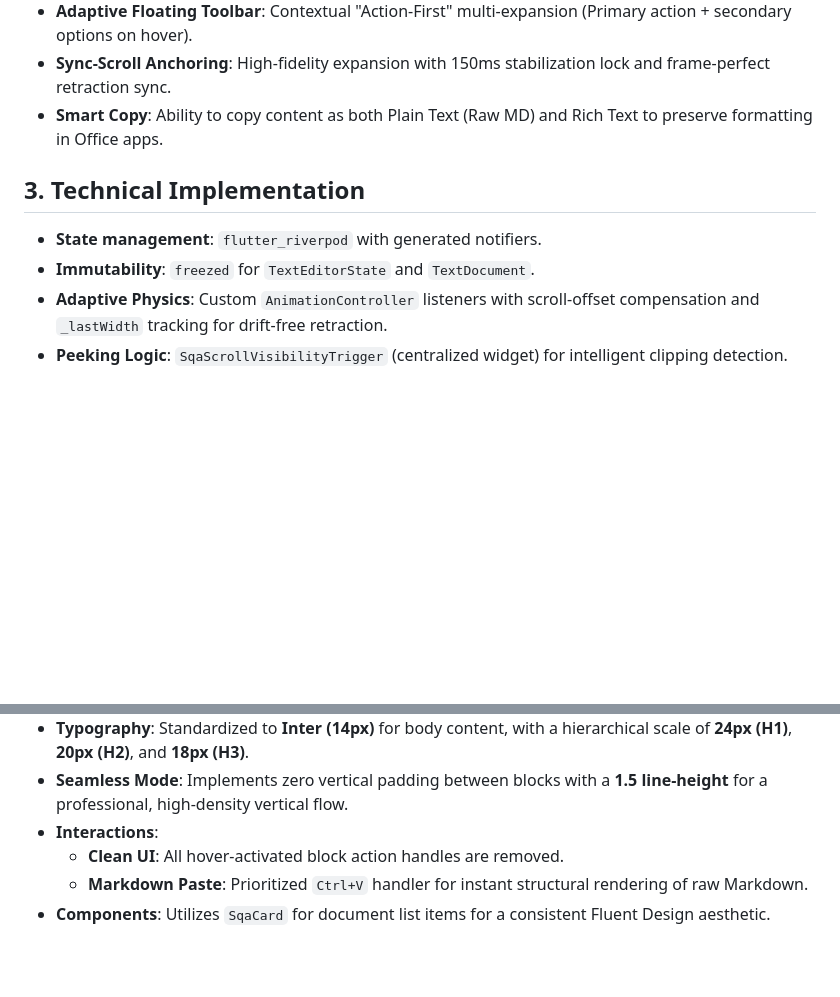
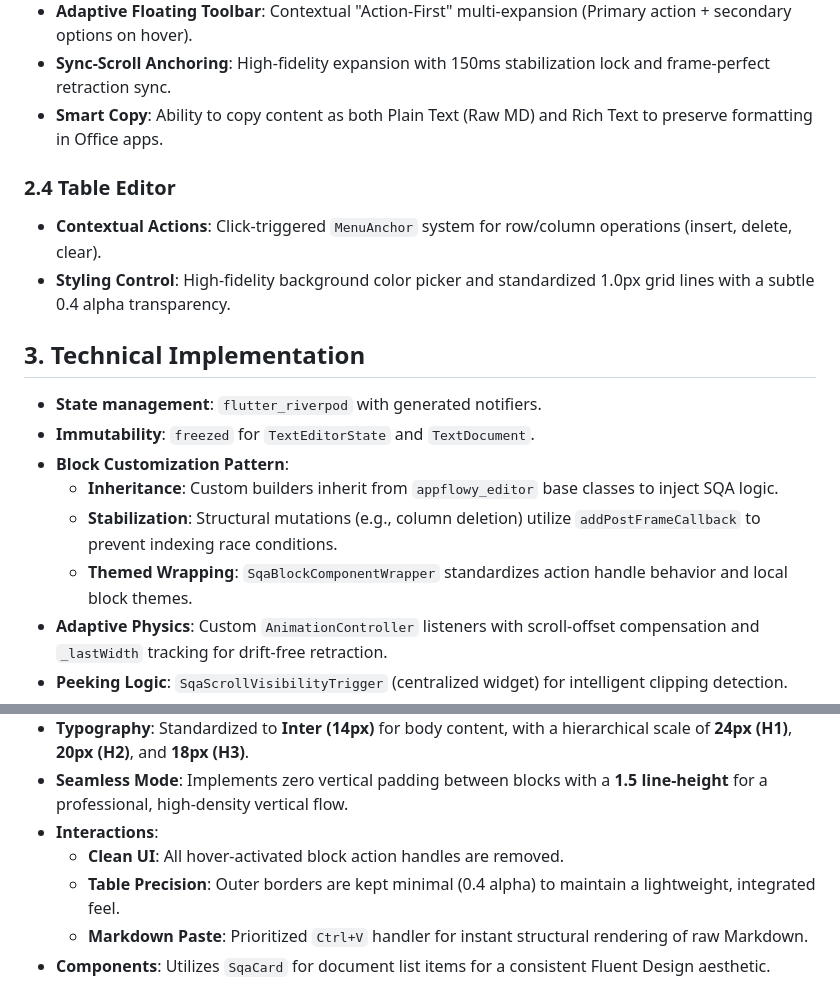
Before and after one commit to pertamaks/sqa-multitools, a Markdown page: docs/srs/plugin_text_editor.md, 2 parts joined by grey strips. Drawn GitHub-style; blank space fills up the shorter version.

Commit message:
Standardize flow in text editor document

```diff
--- a/docs/srs/plugin_text_editor.md
+++ b/docs/srs/plugin_text_editor.md
@@ -22,9 +22,17 @@ The **Text Editor Plugin** is a premium Text management and editing tool for SQA
 - **Sync-Scroll Anchoring**: High-fidelity expansion with 150ms stabilization lock and frame-perfect retraction sync.
 - **Smart Copy**: Ability to copy content as both Plain Text (Raw MD) and Rich Text to preserve formatting in Office apps.
 
+### 2.4 Table Editor
+- **Contextual Actions**: Click-triggered `MenuAnchor` system for row/column operations (insert, delete, clear).
+- **Styling Control**: High-fidelity background color picker and standardized 1.0px grid lines with a subtle 0.4 alpha transparency.
+
 ## 3. Technical Implementation
 - **State management**: `flutter_riverpod` with generated notifiers.
 - **Immutability**: `freezed` for `TextEditorState` and `TextDocument`.
+- **Block Customization Pattern**:
+    - **Inheritance**: Custom builders inherit from `appflowy_editor` base classes to inject SQA logic.
+    - **Stabilization**: Structural mutations (e.g., column deletion) utilize `addPostFrameCallback` to prevent indexing race conditions.
+    - **Themed Wrapping**: `SqaBlockComponentWrapper` standardizes action handle behavior and local block themes.
 - **Adaptive Physics**: Custom `AnimationController` listeners with scroll-offset compensation and `_lastWidth` tracking for drift-free retraction.
 - **Peeking Logic**: `SqaScrollVisibilityTrigger` (centralized widget) for intelligent clipping detection.
 - **Editor Engine**: `appflowy_editor` for block-based document handling and seamless Markdown round-trip serialization.
@@ -36,6 +44,7 @@ The **Text Editor Plugin** is a premium Text management and editing tool for SQA
 - **Seamless Mode**: Implements zero vertical padding between blocks with a **1.5 line-height** for a professional, high-density vertical flow.
 - **Interactions**:
     - **Clean UI**: All hover-activated block action handles are removed.
+    - **Table Precision**: Outer borders are kept minimal (0.4 alpha) to maintain a lightweight, integrated feel.
     - **Markdown Paste**: Prioritized `Ctrl+V` handler for instant structural rendering of raw Markdown.
 - **Components**: Utilizes `SqaCard` for document list items for a consistent Fluent Design aesthetic.
 
```
